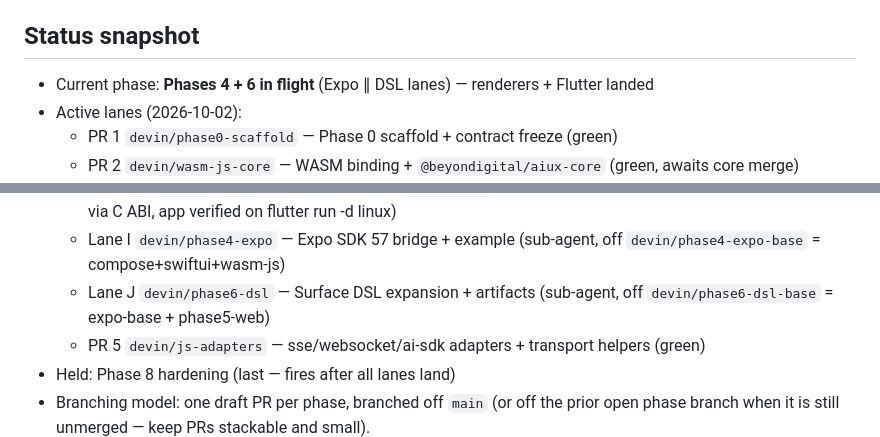
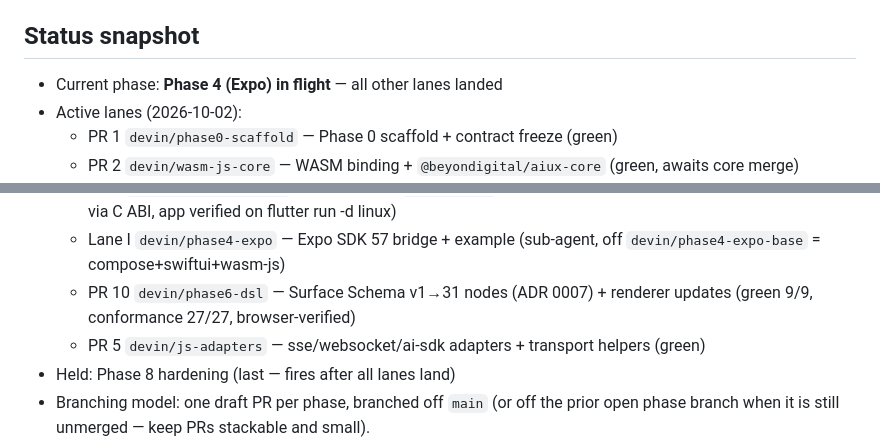
Before and after one commit to Beyon-Digital/AIUX, a Markdown page: TASKS.md, 2 parts joined by grey strips. Rendered like a GitHub page.

Commit message:
TASKS: snapshot — DSL landed

```diff
--- a/TASKS.md
+++ b/TASKS.md
@@ -9,7 +9,7 @@ Legend: `[ ]` todo · `[~]` in progress · `[x]` done · `(_)` blocked/skipped (
 
 ## Status snapshot
 
-- Current phase: **Phases 4 + 6 in flight** (Expo ∥ DSL lanes) — renderers + Flutter landed
+- Current phase: **Phase 4 (Expo) in flight** — all other lanes landed
 - Active lanes (2026-10-02):
   - PR 1 `devin/phase0-scaffold` — Phase 0 scaffold + contract freeze (green)
   - PR 2 `devin/wasm-js-core` — WASM binding + `@beyondigital/aiux-core` (green, awaits core merge)
@@ -22,8 +22,8 @@ Legend: `[ ]` todo · `[~]` in progress · `[x]` done · `(_)` blocked/skipped (
     22 fixtures byte-identical via C ABI, app verified on flutter run -d linux)
   - Lane I `devin/phase4-expo` — Expo SDK 57 bridge + example (sub-agent, off
     `devin/phase4-expo-base` = compose+swiftui+wasm-js)
-  - Lane J `devin/phase6-dsl` — Surface DSL expansion + artifacts (sub-agent, off
-    `devin/phase6-dsl-base` = expo-base + phase5-web)
+  - PR 10 `devin/phase6-dsl` — Surface Schema v1→31 nodes (ADR 0007) + renderer
+    updates (green 9/9, conformance 27/27, browser-verified)
   - PR 5 `devin/js-adapters` — sse/websocket/ai-sdk adapters + transport helpers (green)
 - Held: Phase 8 hardening (last — fires after all lanes land)
 - Branching model: one draft PR per phase, branched off `main` (or off the prior
```
